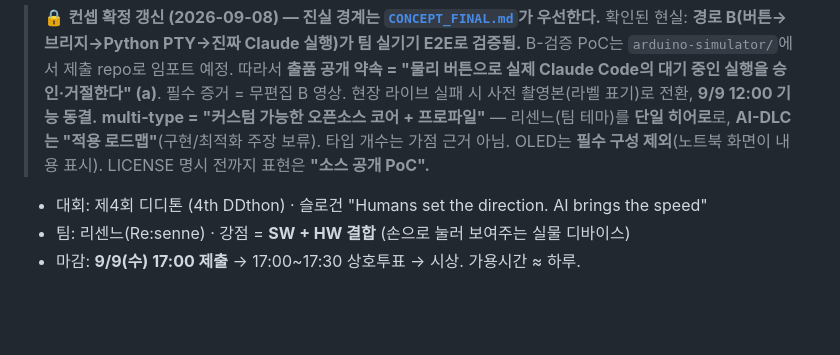
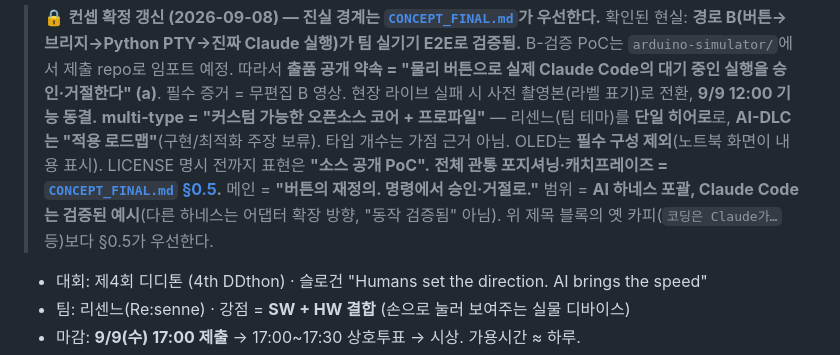
Before and after one commit to Bammuri/resenne-human-gate, a Markdown page: HACKATHON_EXECUTION_PLAN.md, the part around the change. GitHub-like rendering; blank space fills up the shorter version.

```diff
--- a/HACKATHON_EXECUTION_PLAN.md
+++ b/HACKATHON_EXECUTION_PLAN.md
@@ -9,6 +9,7 @@
 > 따라서 **출품 공개 약속 = "물리 버튼으로 실제 Claude Code의 대기 중인 실행을 승인·거절한다" (a)**. 필수 증거 = 무편집 B 영상. 현장 라이브 실패 시 사전 촬영본(라벨 표기)로 전환, **9/9 12:00 기능 동결.**
 > **multi-type = "커스텀 가능한 오픈소스 코어 + 프로파일"** — 리센느(팀 테마)를 **단일 히어로**로, **AI-DLC는 "적용 로드맵"**(구현/최적화 주장 보류). 타입 개수는 가점 근거 아님.
 > OLED는 **필수 구성 제외**(노트북 화면이 내용 표시). LICENSE 명시 전까지 표현은 **"소스 공개 PoC".**
+> **전체 관통 포지셔닝·캐치프레이즈 = [`CONCEPT_FINAL.md` §0.5](./CONCEPT_FINAL.md).** 메인 = **"버튼의 재정의. 명령에서 승인·거절로."** 범위 = **AI 하네스 포괄, Claude Code는 검증된 예시**(다른 하네스는 어댑터 확장 방향, "동작 검증됨" 아님). 위 제목 블록의 옛 카피(`코딩은 Claude가…` 등)보다 §0.5가 우선한다.
 
 - 대회: 제4회 디디톤 (4th DDthon) · 슬로건 "Humans set the direction. AI brings the speed"
 - 팀: 리센느(Re:senne) · 강점 = **SW + HW 결합** (손으로 눌러 보여주는 실물 디바이스)
```
Also changed, not shown: CONCEPT_FINAL.md (+31 -1 lines).
